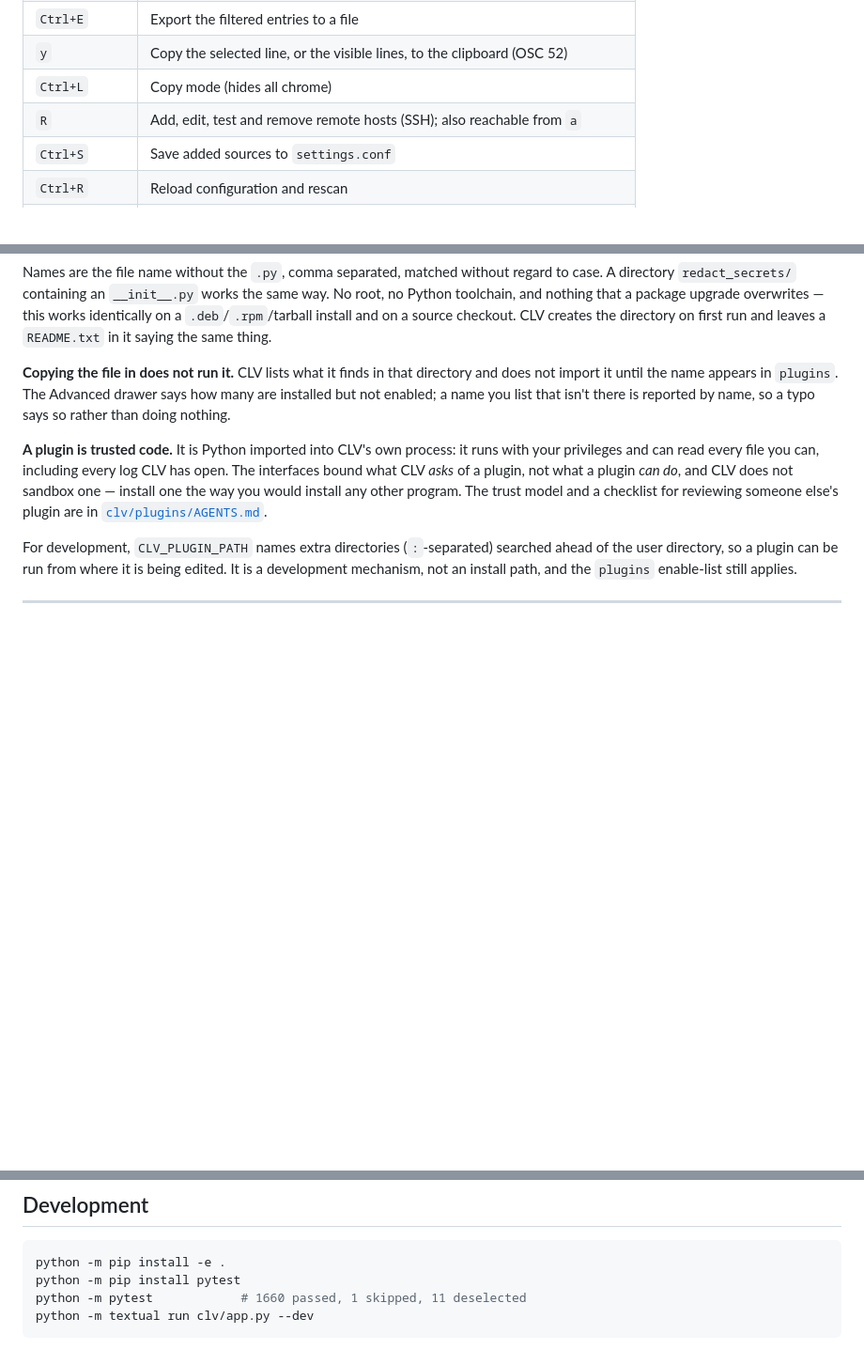
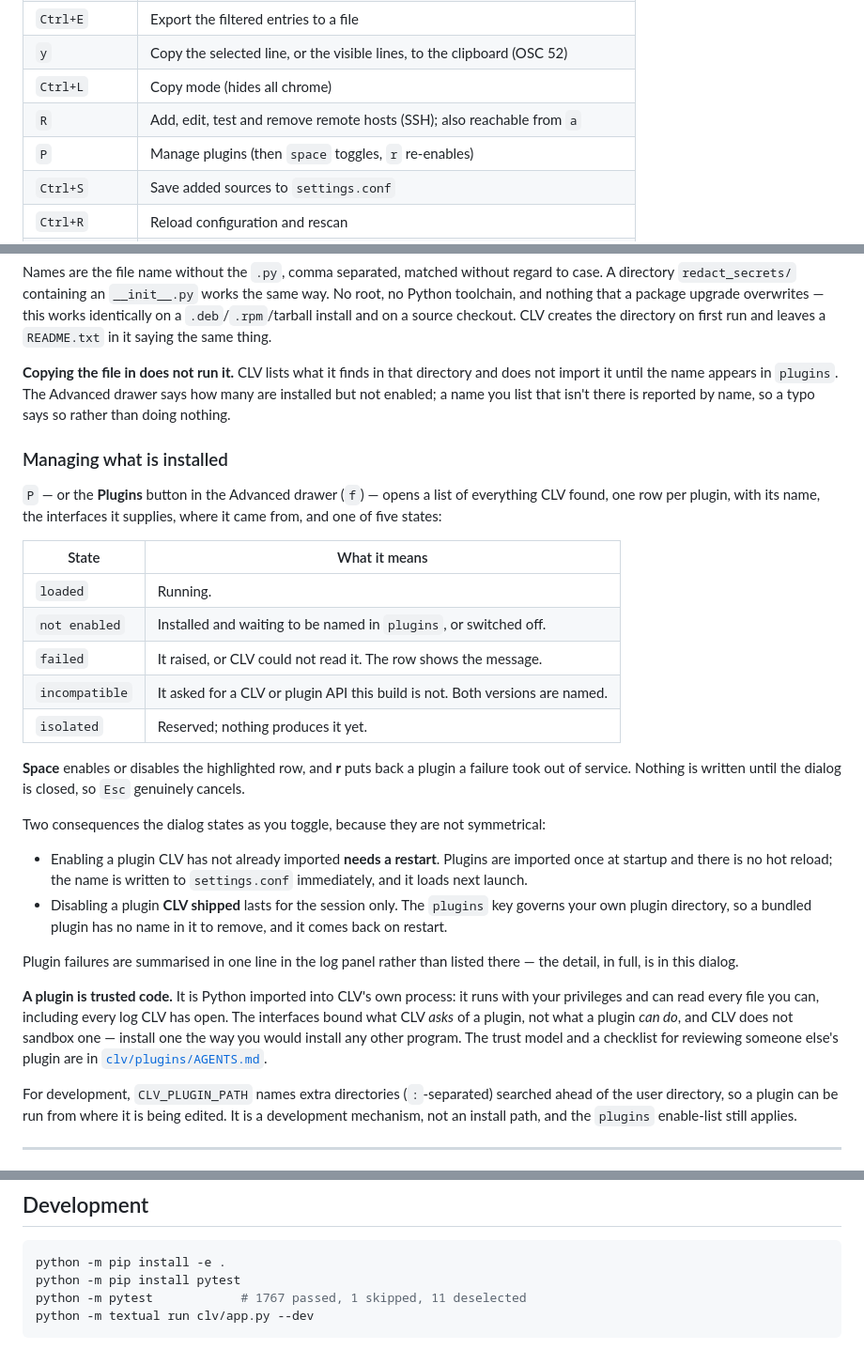
Before and after one commit to r0tifer/Centralized_Log_Viewer, a Markdown page: README.md, 3 parts joined by grey strips. Shown at 94% size. Rendered like a GitHub page; blank space fills up the shorter version.

Commit message:
docs(readme): managing plugins, and configuring one
The plugin material gains the two things an operator does after installing:
opening P to see what loaded and why something did not, and giving a plugin its
own [plugin:<name>] section. Test count refreshed to 1767.

Co-Authored-By: Claude Opus 5 <noreply@anthropic.com>

````diff
--- a/README.md
+++ b/README.md
@@ -1083,6 +1083,7 @@ drawer; the setting is remembered, and `Ctrl+L` remains.
 | `y` | Copy the selected line, or the visible lines, to the clipboard (OSC 52) |
 | `Ctrl+L` | Copy mode (hides all chrome) |
 | `R` | Add, edit, test and remove remote hosts (SSH); also reachable from `a` |
+| `P` | Manage plugins (then `space` toggles, `r` re-enables) |
 | `Ctrl+S` | Save added sources to `settings.conf` |
 | `Ctrl+R` | Reload configuration and rescan |
 | `q` | Quit |
@@ -1207,6 +1208,37 @@ Advanced drawer says how many are installed but not enabled; a name you list
 that isn't there is reported by name, so a typo says so rather than doing
 nothing.
 
+### Managing what is installed
+
+`P` — or the **Plugins** button in the Advanced drawer (`f`) — opens a list of
+everything CLV found, one row per plugin, with its name, the interfaces it
+supplies, where it came from, and one of five states:
+
+| State | What it means |
+| --- | --- |
+| `loaded` | Running. |
+| `not enabled` | Installed and waiting to be named in `plugins`, or switched off. |
+| `failed` | It raised, or CLV could not read it. The row shows the message. |
+| `incompatible` | It asked for a CLV or plugin API this build is not. Both versions are named. |
+| `isolated` | Reserved; nothing produces it yet. |
+
+**Space** enables or disables the highlighted row, and **r** puts back a plugin
+a failure took out of service. Nothing is written until the dialog is closed, so
+`Esc` genuinely cancels.
+
+Two consequences the dialog states as you toggle, because they are not
+symmetrical:
+
+- Enabling a plugin CLV has not already imported **needs a restart**. Plugins
+  are imported once at startup and there is no hot reload; the name is written
+  to `settings.conf` immediately, and it loads next launch.
+- Disabling a plugin **CLV shipped** lasts for the session only. The `plugins`
+  key governs your own plugin directory, so a bundled plugin has no name in it
+  to remove, and it comes back on restart.
+
+Plugin failures are summarised in one line in the log panel rather than listed
+there — the detail, in full, is in this dialog.
+
 **A plugin is trusted code.** It is Python imported into CLV's own process: it
 runs with your privileges and can read every file you can, including every log
 CLV has open. The interfaces bound what CLV *asks* of a plugin, not what a
@@ -1291,6 +1323,6 @@ worth starring and comparing across a fleet.
 ```bash
 python -m pip install -e .
 python -m pip install pytest
-python -m pytest            # 1660 passed, 1 skipped, 11 deselected
+python -m pytest            # 1767 passed, 1 skipped, 11 deselected
 python -m textual run clv/app.py --dev
 ```
````
